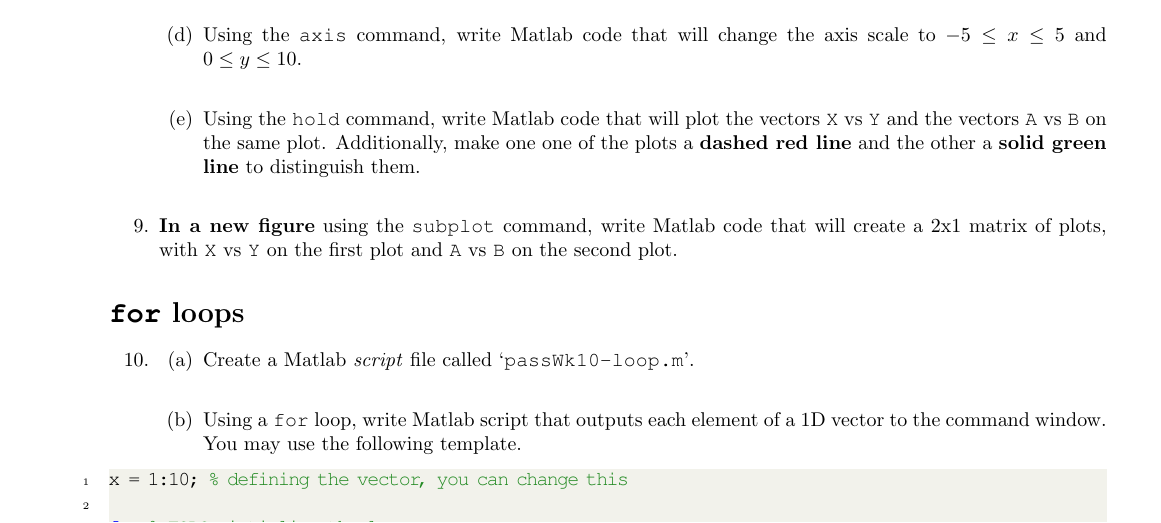
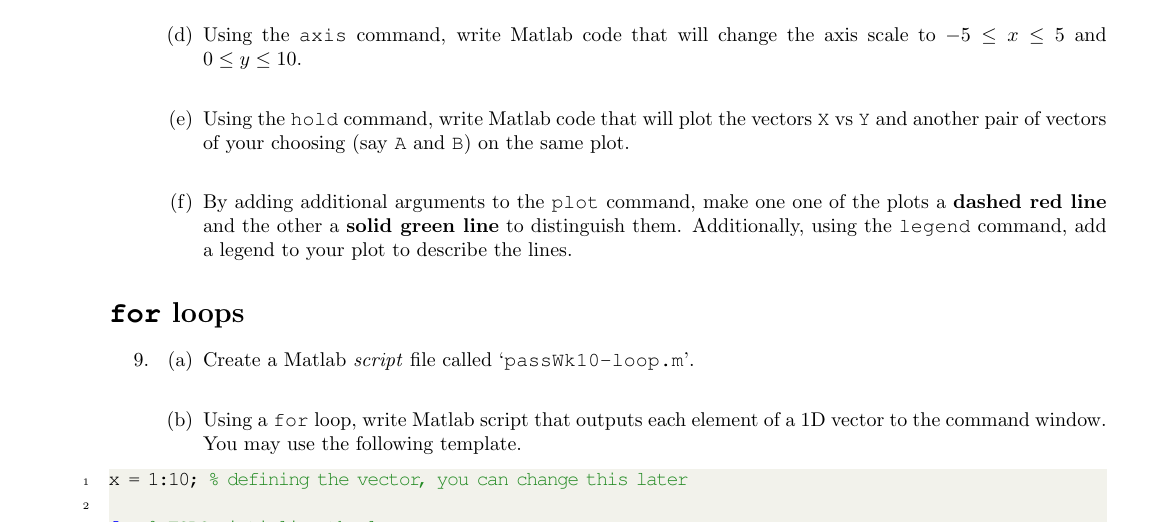
Before and after one commit to mdeltoer/engg1003-PASS, a LaTeX document (Wk10_Ssn9.tex): part of page 2 of 2, cut so that both start at the same text. Compiled offline with pdfLaTeX.

Commit message:
Changed Q8
+Legend, -subplots

```diff
--- a/Wk10_Ssn9.tex
+++ b/Wk10_Ssn9.tex
@@ -141,10 +141,11 @@ $$X = \left[ {\begin{array}{cccc}
 
 		\item Using the \texttt{axis} command, write Matlab code that will change the axis scale to $-5 \leq x \leq 5$ and $0 \leq y \leq 10$.\\
 
-		\item Using the \texttt{hold} command, write Matlab code that will plot the vectors \texttt{X} vs \texttt{Y} and the vectors \texttt{A} vs \texttt{B} on the same plot. Additionally, make one one of the plots a \textbf{dashed red line} and the other a \textbf{solid green line} to distinguish them.\\
+		\item Using the \texttt{hold} command, write Matlab code that will plot the vectors \texttt{X} vs \texttt{Y} and another pair of vectors of your choosing (say \texttt{A} and \texttt{B}) on the same plot.\\
 
+		\item By adding additional arguments to the \texttt{plot} command, make one one of the plots a \textbf{dashed red line} and the other a \textbf{solid green line} to distinguish them. Additionally, using the \texttt{legend} command, add a legend to your plot to describe the lines.
 	\end{enumerate}
-	\item \textbf{In a new figure} using the \texttt{subplot} command, write Matlab code that will create a 2x1 matrix of plots, with \texttt{X} vs \texttt{Y} on the first plot and \texttt{A} vs \texttt{B} on the second plot.
+%	\item \textbf{In a new figure} using the \texttt{subplot} command, write Matlab code that will create a 2x1 matrix of plots, with \texttt{X} vs \texttt{Y} on the first plot and \texttt{A} vs \texttt{B} on the second plot.
 \end{enumerate}
 
 \section*{\texttt{for} loops}
@@ -157,7 +158,7 @@ $$X = \left[ {\begin{array}{cccc}
 	\end{enumerate}
 \end{enumerate}
 \begin{lstlisting}[style=Matlab]
-x = 1:10; % defining the vector, you can change this
+x = 1:10; % defining the vector, you can change this later
 
 for % TODO: intialise the loop
 	% TODO: complete the task
```
Also changed, not shown: Wk10_Ssn9.pdf.
